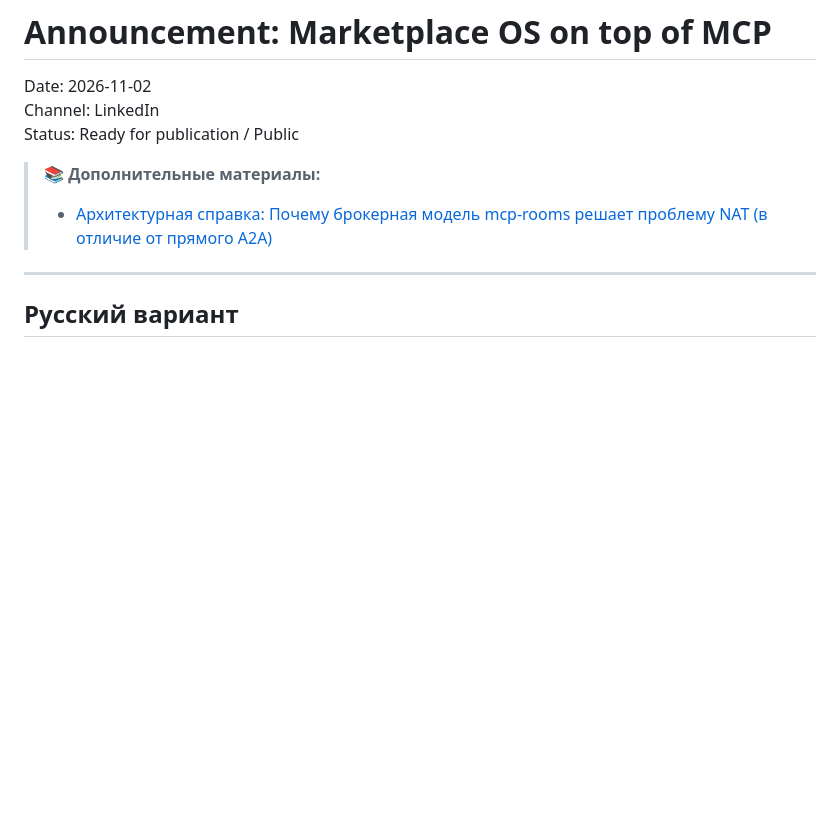
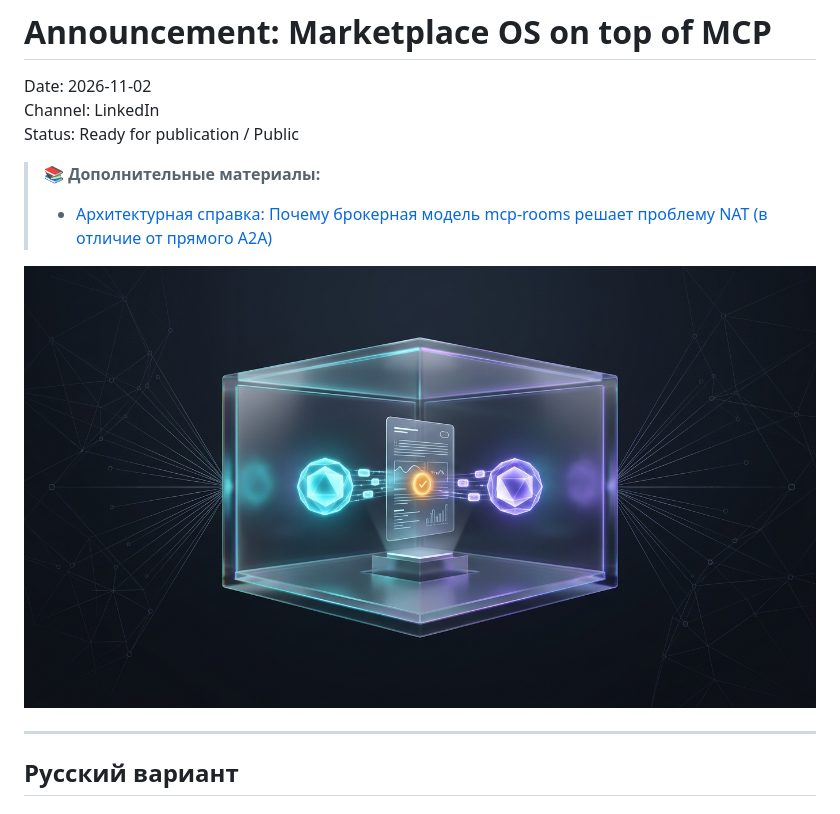
Before and after one commit to LeonidYasin/mcp-rooms-googleai-2, a Markdown page: docs/announcements/2026-11-02-marketplace-os-launch.md, the part around the change. Drawn GitHub-style; pictures changed too: docs/announcements/assets/marketplace-os-banner.jpg (added); blank space fills up the shorter version.

Commit message:
docs(announcements): add and embed banner illustration in launch announcement

```diff
--- a/docs/announcements/2026-11-02-marketplace-os-launch.md
+++ b/docs/announcements/2026-11-02-marketplace-os-launch.md
@@ -6,6 +6,8 @@ Status: Ready for publication / Public
 
 > 📚 **Дополнительные материалы:**
 > * [Архитектурная справка: Почему брокерная модель mcp-rooms решает проблему NAT (в отличие от прямого A2A)](2026-11-02-supplementary-nat-friendly-broker.md)
+
+![Marketplace OS: The Last Mile of Agentic Commerce](assets/marketplace-os-banner.jpg)
 
 ---
 
```
